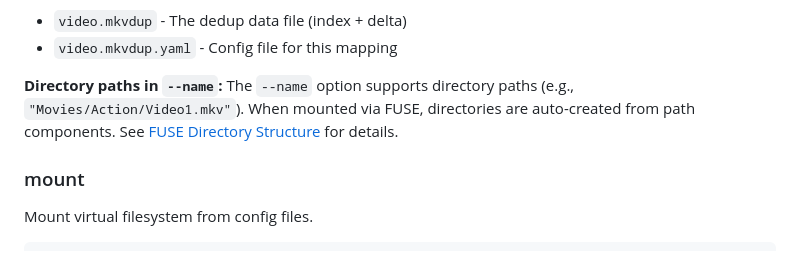
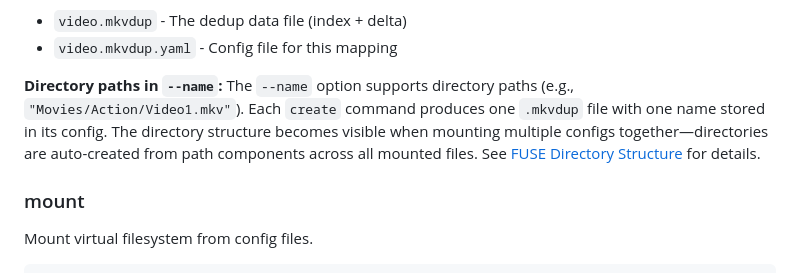
Before and after one commit to stuckj/mkvdup, a Markdown page: docs/CLI.md, the part around the change. GitHub-like rendering.

Commit message:
Clarify --name documentation for directory paths
Explain that each create command produces one dedup file with one name,
and the directory structure becomes visible when mounting multiple
configs together.

Co-Authored-By: Claude Opus 4.5 <noreply@anthropic.com>

```diff
--- a/docs/CLI.md
+++ b/docs/CLI.md
@@ -57,7 +57,7 @@ mkvdup create \
 - `video.mkvdup.yaml` - Config file for this mapping
 
 **Directory paths in `--name`:**
-The `--name` option supports directory paths (e.g., `"Movies/Action/Video1.mkv"`). When mounted via FUSE, directories are auto-created from path components. See [FUSE Directory Structure](FUSE.md#directory-structure) for details.
+The `--name` option supports directory paths (e.g., `"Movies/Action/Video1.mkv"`). Each `create` command produces one `.mkvdup` file with one name stored in its config. The directory structure becomes visible when mounting multiple configs together—directories are auto-created from path components across all mounted files. See [FUSE Directory Structure](FUSE.md#directory-structure) for details.
 
 ### mount
 
```
